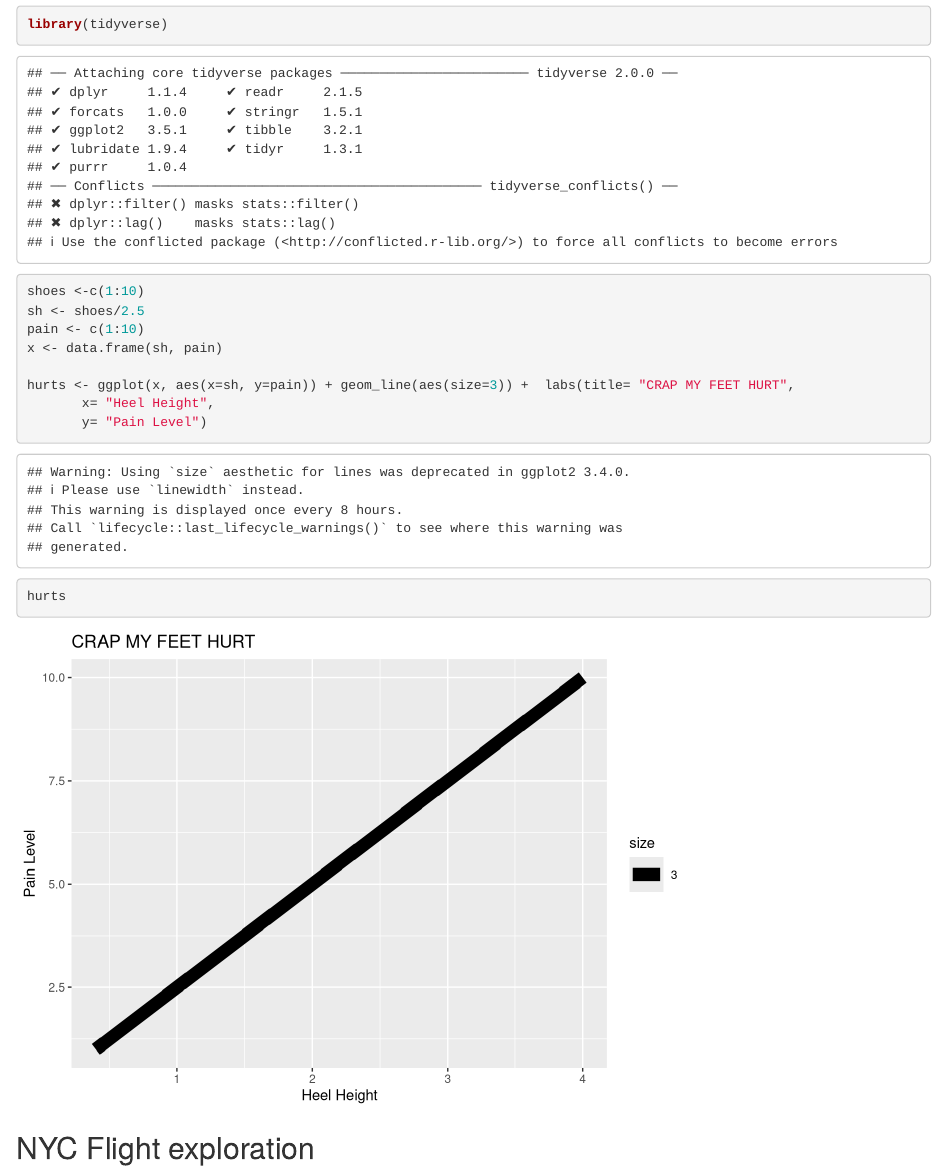
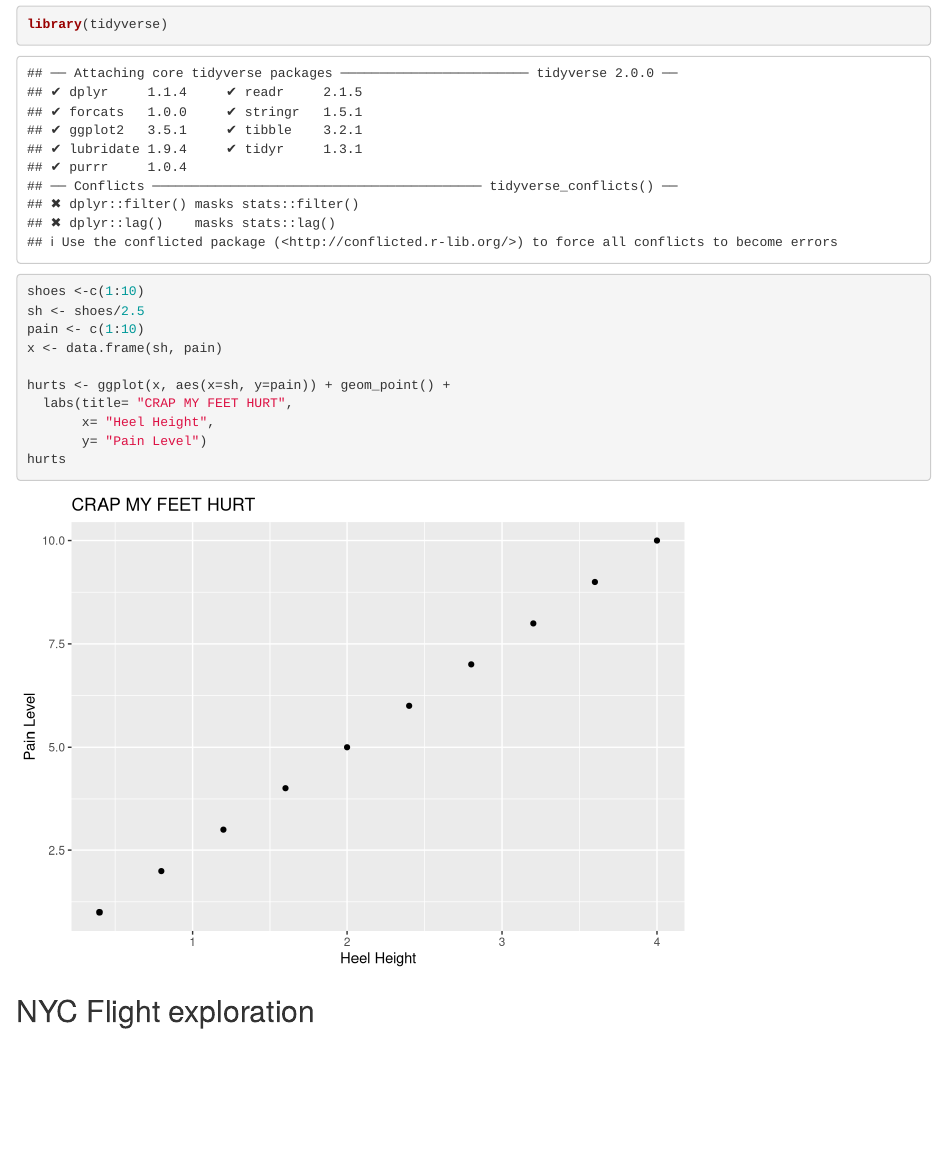
Before and after one commit to sjohnson216/collaboration_rocks, an R Markdown document (collab.Rmd): the page in a window 1100 px wide, from 300 px down. Rendered offline with R 4.5, knitr and Pandoc, with nearby package versions; some code elsewhere in the file could not run offline.

Commit message:
new stuff

```diff
--- a/collab.Rmd
+++ b/collab.Rmd
@@ -26,7 +26,8 @@ sh <- shoes/2.5
 pain <- c(1:10)
 x <- data.frame(sh, pain)
 
-hurts <- ggplot(x, aes(x=sh, y=pain)) + geom_line(aes(size=3)) +  labs(title= "CRAP MY FEET HURT",
+hurts <- ggplot(x, aes(x=sh, y=pain)) + geom_point() +
+  labs(title= "CRAP MY FEET HURT",
        x= "Heel Height",
        y= "Pain Level")
 hurts
```
Also changed, not shown: collab.html, collab.Rmd (2 more changed lines).
